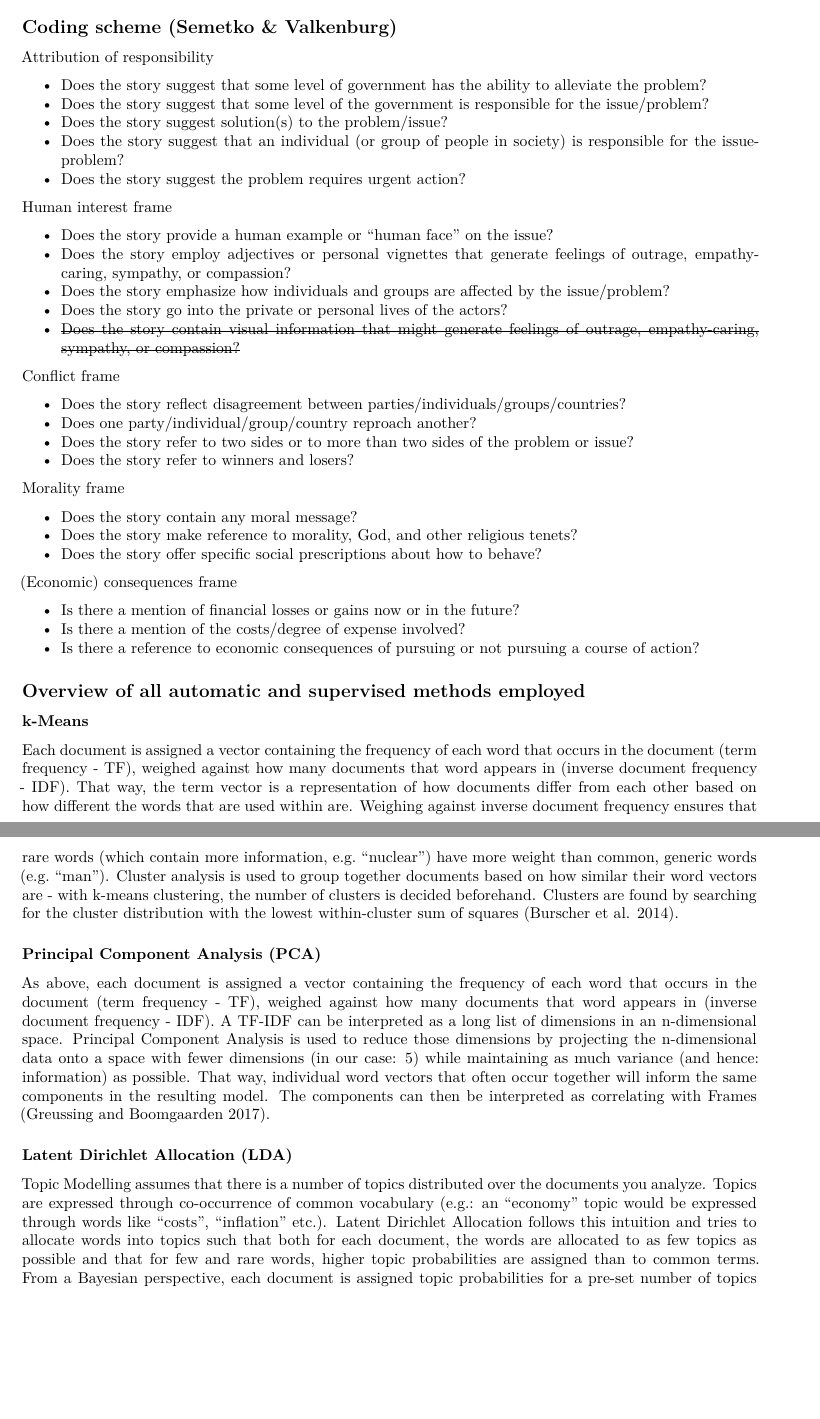
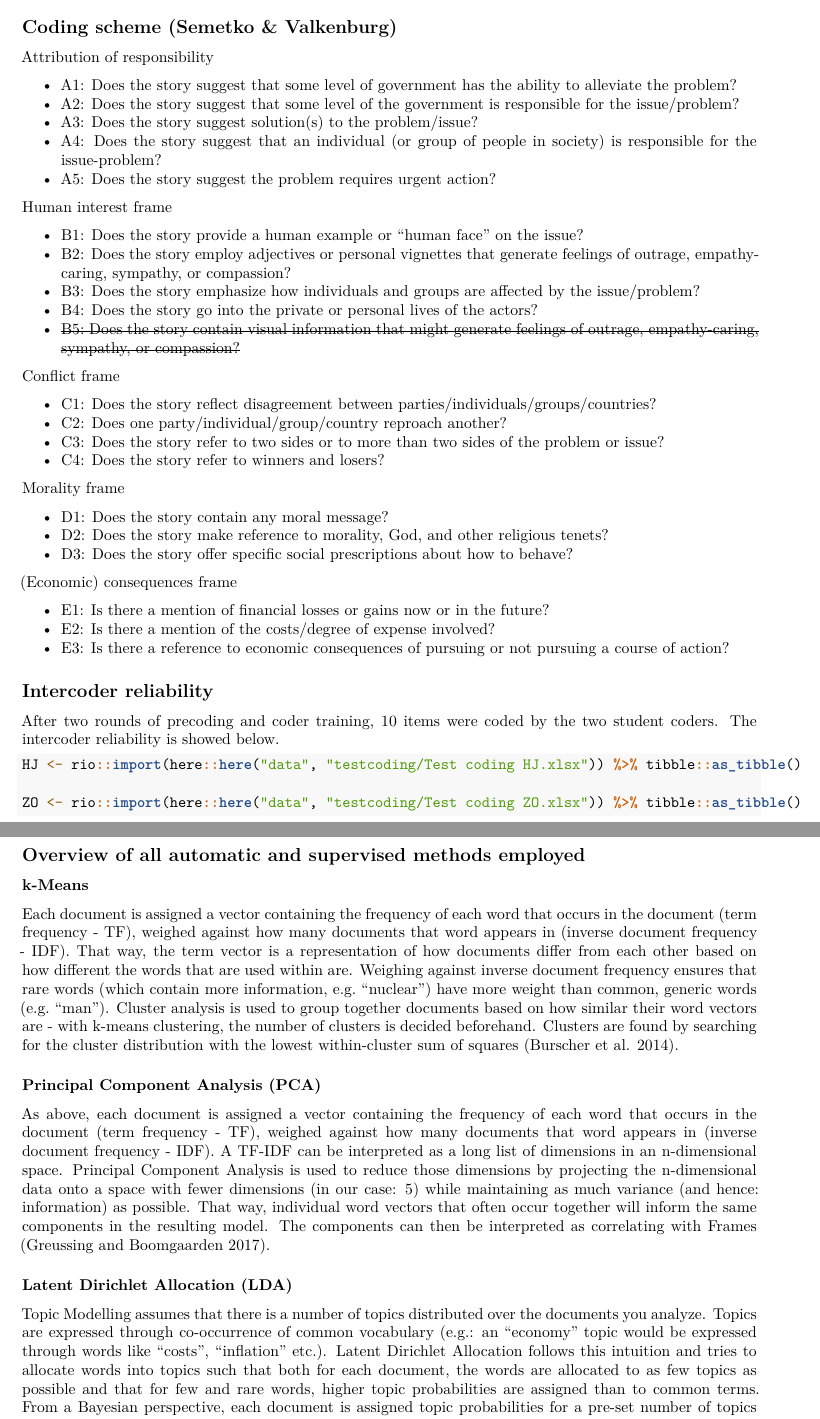
Before and after one commit to chainsawriot/frame, an R Markdown document (appen.rmd): two parts of pages 1 and 2 of 9 before the commit and two parts of pages 1 and 2 of 10 after it, joined at a grey line, cut so that both start at the same text, the shorter picture padded with empty space. Rendered offline with R 4.5, knitr and Pandoc, then LaTeX, with nearby package versions; drawn as R Markdown's standard PDF in place of the format the file asks for; some code elsewhere in the file could not run offline.

Commit message:
Update Append for R3
* Include IRR

````diff
--- a/appen.rmd
+++ b/appen.rmd
@@ -34,35 +35,44 @@ source("lib.R")
 
 Attribution of responsibility
 
-* Does the story suggest that some level of government has the ability to alleviate the problem?
-* Does the story suggest that some level of the government is responsible for the issue/problem?
-* Does the story suggest solution(s) to the problem/issue?
-* Does the story suggest that an individual (or group of people in society) is responsible for the issue-problem?
-* Does the story suggest the problem requires urgent action?
+* A1: Does the story suggest that some level of government has the ability to alleviate the problem?
+* A2: Does the story suggest that some level of the government is responsible for the issue/problem?
+* A3: Does the story suggest solution(s) to the problem/issue?
+* A4: Does the story suggest that an individual (or group of people in society) is responsible for the issue-problem?
+* A5: Does the story suggest the problem requires urgent action?
 
 Human interest frame
 
-* Does the story provide a human example or “human face” on the issue?
-* Does the story employ adjectives or personal vignettes that generate feelings of outrage, empathy-caring, sympathy, or compassion?
-* Does the story emphasize how individuals and groups are affected by the issue/problem?
-* Does the story go into the private or personal lives of the actors?
-* ~~Does the story contain visual information that might generate feelings of outrage, empathy-caring, sympathy, or compassion?~~
+* B1: Does the story provide a human example or “human face” on the issue?
+* B2: Does the story employ adjectives or personal vignettes that generate feelings of outrage, empathy-caring, sympathy, or compassion?
+* B3: Does the story emphasize how individuals and groups are affected by the issue/problem?
+* B4: Does the story go into the private or personal lives of the actors?
+* ~~B5: Does the story contain visual information that might generate feelings of outrage, empathy-caring, sympathy, or compassion?~~
 
 Conflict frame
 
-* Does the story reflect disagreement between parties/individuals/groups/countries?
-* Does one party/individual/group/country reproach another?
-* Does the story refer to two sides or to more than two sides of the problem or issue?
-* Does the story refer to winners and losers?
+* C1: Does the story reflect disagreement between parties/individuals/groups/countries?
+* C2: Does one party/individual/group/country reproach another?
+* C3: Does the story refer to two sides or to more than two sides of the problem or issue?
+* C4: Does the story refer to winners and losers?
 
 Morality frame
 
-* Does the story contain any moral message?
-* Does the story make reference to morality, God, and other religious tenets?
-* Does the story offer specific social prescriptions about how to behave?
+* D1: Does the story contain any moral message?
+* D2: Does the story make reference to morality, God, and other religious tenets?
+* D3: Does the story offer specific social prescriptions about how to behave?
 
 (Economic) consequences frame
 
-* Is there a mention of financial losses or gains now or in the future?
-* Is there a mention of the costs/degree of expense involved?
-* Is there a reference to economic consequences of pursuing or not pursuing a course of action?
+* E1: Is there a mention of financial losses or gains now or in the future?
+* E2: Is there a mention of the costs/degree of expense involved?
+* E3: Is there a reference to economic consequences of pursuing or not pursuing a course of action?
+
+## Intercoder reliability
+
+After two rounds of precoding and coder training, 10 items were coded by the two student coders. The intercoder reliability is showed below.
+
+```{r irr}
+HJ <- rio::import(here::here("data", "testcoding/Test coding HJ.xlsx")) %>% tibble::as_tibble()
+
+ZO <- rio::import(here::here("data", "testcoding/Test coding ZO.xlsx")) %>% tibble::as_tibble()
````
Also changed, not shown: appen.rmd (18 more changed lines).
